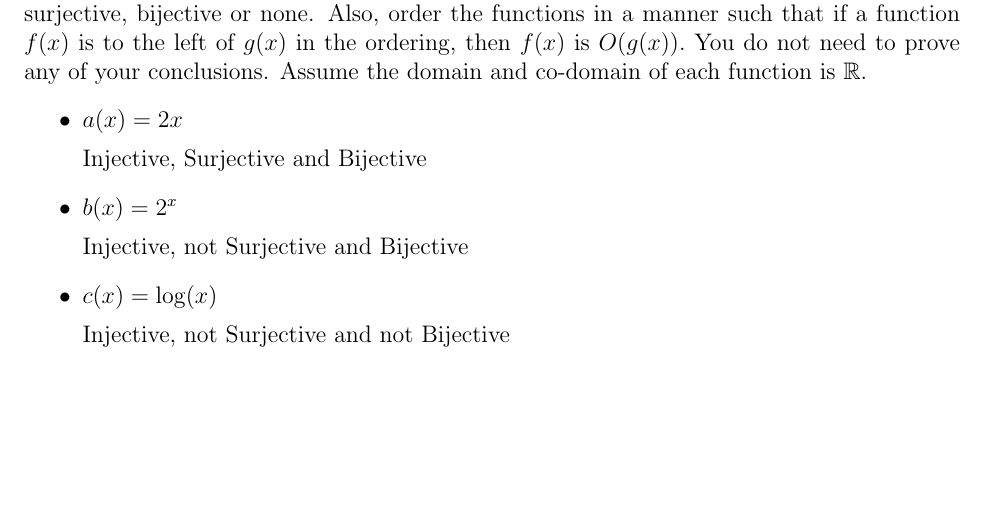
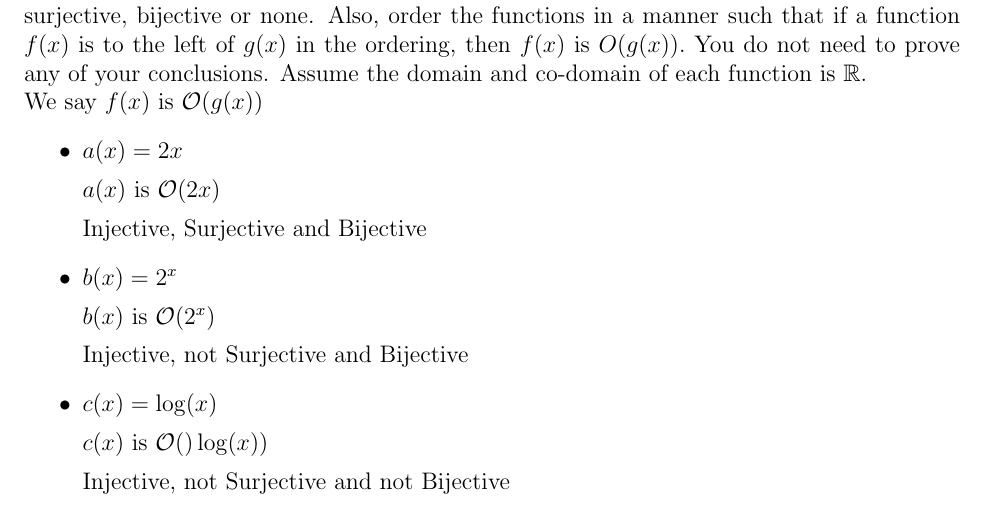
Before and after one commit to andrewkbrandt/CS248, a LaTeX problem sheet (Assignment2/cs248hw22.tex): part of page 1 of 2, cut so that both start at the same text, the shorter picture padded with empty space. Compiled offline with pdfLaTeX.

Commit message:
idk what im doing here

```diff
--- a/Assignment2/cs248hw22.tex
+++ b/Assignment2/cs248hw22.tex
@@ -26,16 +26,26 @@
 }Complete the following problems. These problems are related to Chapters 12 in the Book of Proof. Found at: \\ https://www.people.vcu.edu/~rhammack/BookOfProof/Main.pdf \\ \\
 
 {\bf Problem 1:} For each of the following functions, determine whether the function is injective, surjective, bijective or none. Also, order the functions in a manner such that if a function $f(x)$ is to the left of $g(x)$ in the ordering, then $f(x)$ is $O(g(x)).$ You do not need to prove any of your conclusions. Assume the domain and co-domain of each function is $\R$.
+
+We say $f(x)$ is $\mathcal{O}(g(x))$
+%%%% delete this later ^^^^
 \begin{itemize}
+
     \item $a(x) = 2x$
+
+    $a(x)$ is $\mathcal{O}(2x)$
 
     Injective, Surjective and Bijective
 
     \item $b(x) = 2^x$
 
+    $b(x)$ is $\mathcal{O}(2^x)$
+
     Injective, not Surjective and Bijective
 
     \item $c(x) = \log(x)$
+
+    $c(x)$ is $\mathcal{O}()\log(x))$
 
     Injective, not Surjective and not Bijective
 
```
Also changed, not shown: Assignment2/cs248hw22.pdf, 3 other files.
